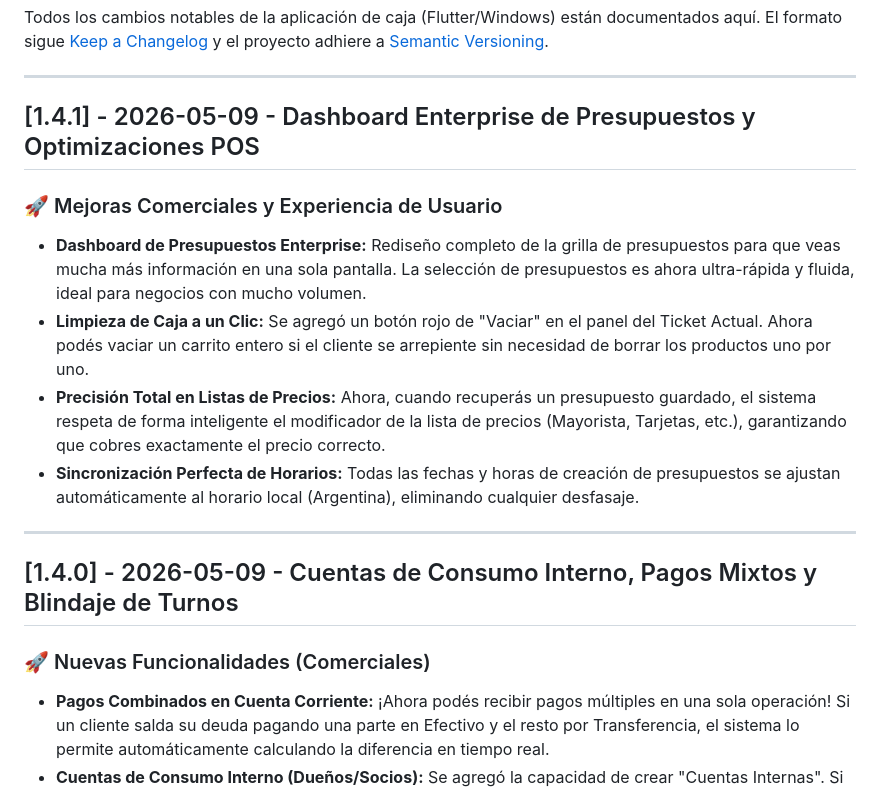
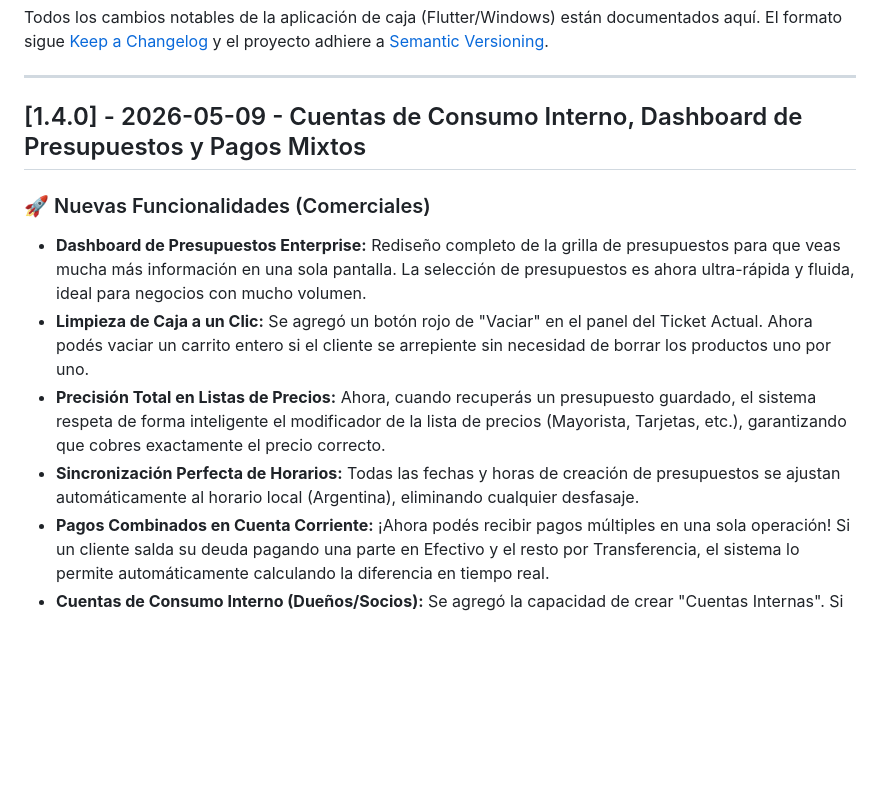
Before and after one commit to GustavoGines/pos-base-flutter, a Markdown page: CHANGELOG.md, the part around the change. Rendered like a GitHub page; blank space fills up the shorter version.

Commit message:
docs: agrupar notas de release en version 1.4.0

```diff
--- a/CHANGELOG.md
+++ b/CHANGELOG.md
@@ -4,18 +4,13 @@ Todos los cambios notables de la aplicación de caja (Flutter/Windows) están do
 El formato sigue [Keep a Changelog](https://keepachangelog.com/es/1.0.0/) y el proyecto adhiere a [Semantic Versioning](https://semver.org/).
 
 ---
-## [1.4.1] - 2026-05-09 - Dashboard Enterprise de Presupuestos y Optimizaciones POS
+## [1.4.0] - 2026-05-09 - Cuentas de Consumo Interno, Dashboard de Presupuestos y Pagos Mixtos
 
-### 🚀 Mejoras Comerciales y Experiencia de Usuario
+### 🚀 Nuevas Funcionalidades (Comerciales)
 - **Dashboard de Presupuestos Enterprise:** Rediseño completo de la grilla de presupuestos para que veas mucha más información en una sola pantalla. La selección de presupuestos es ahora ultra-rápida y fluida, ideal para negocios con mucho volumen.
 - **Limpieza de Caja a un Clic:** Se agregó un botón rojo de "Vaciar" en el panel del Ticket Actual. Ahora podés vaciar un carrito entero si el cliente se arrepiente sin necesidad de borrar los productos uno por uno.
 - **Precisión Total en Listas de Precios:** Ahora, cuando recuperás un presupuesto guardado, el sistema respeta de forma inteligente el modificador de la lista de precios (Mayorista, Tarjetas, etc.), garantizando que cobres exactamente el precio correcto.
 - **Sincronización Perfecta de Horarios:** Todas las fechas y horas de creación de presupuestos se ajustan automáticamente al horario local (Argentina), eliminando cualquier desfasaje.
-
----
-## [1.4.0] - 2026-05-09 - Cuentas de Consumo Interno, Pagos Mixtos y Blindaje de Turnos
-
-### 🚀 Nuevas Funcionalidades (Comerciales)
 - **Pagos Combinados en Cuenta Corriente:** ¡Ahora podés recibir pagos múltiples en una sola operación! Si un cliente salda su deuda pagando una parte en Efectivo y el resto por Transferencia, el sistema lo permite automáticamente calculando la diferencia en tiempo real.
 - **Cuentas de Consumo Interno (Dueños/Socios):** Se agregó la capacidad de crear "Cuentas Internas". Si vos o un socio retiran mercadería del local, ya no se ensuciarán tus estadísticas de ventas ni ganancias.
 - **Reporte Gerencial de Consumo Interno:** Nuevo módulo exclusivo en Reportes para auditar y valorizar toda la mercadería retirada por los dueños o empleados, calculado a precio de costo.
```
